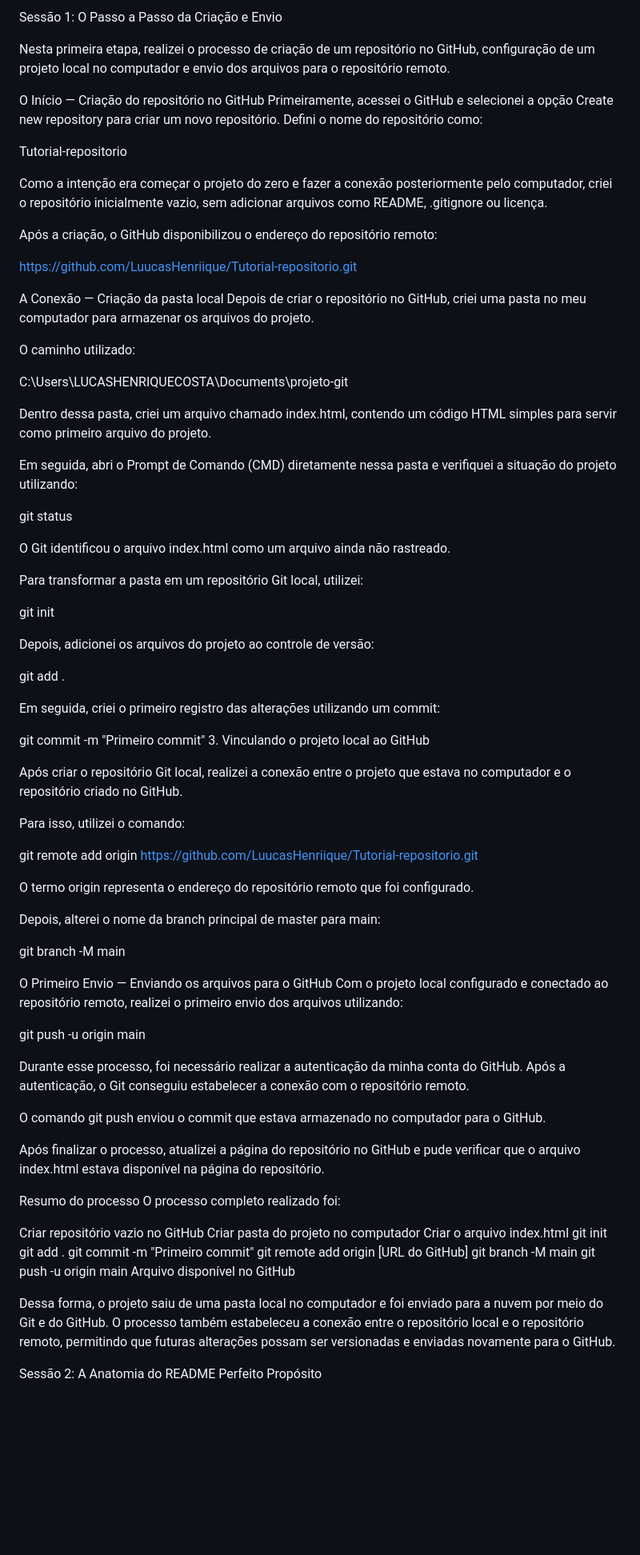
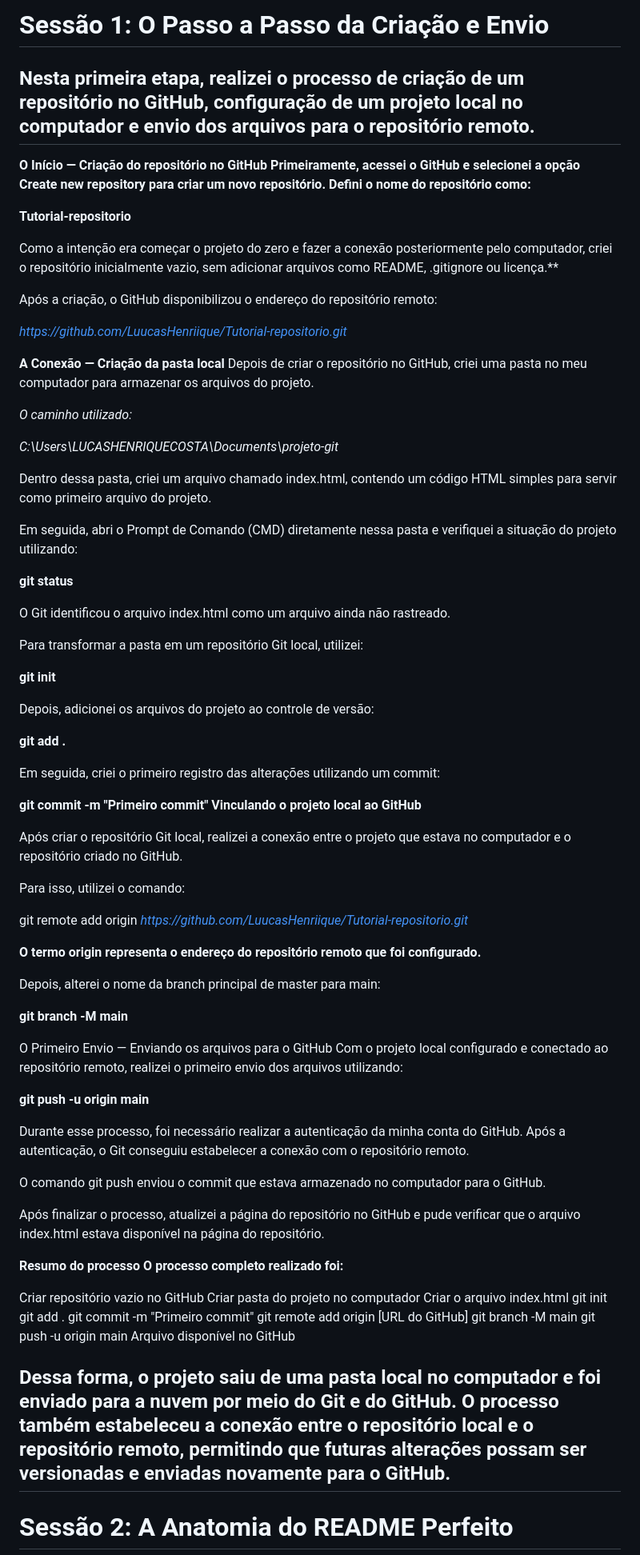
Before and after one commit to LuucasHenriique/Tutorial-repositorio, a Markdown page: README.md, the part around one of its changes. Shown at 80% size. GitHub-like rendering; blank space fills up the shorter version.

Commit message:
Tutorial repositorio
Sessão 1: O Passo a Passo da Criação e Envio
Sessão 2: A Anatomia do README Perfeito
Sessão 3: O Mapa das Atualizações (Commits e Pushes)

```diff
--- a/README.md
+++ b/README.md
@@ -1,63 +1,63 @@
-Sessão 1: O Passo a Passo da Criação e Envio
+# Sessão 1: O Passo a Passo da Criação e Envio
 
-Nesta primeira etapa, realizei o processo de criação de um repositório no GitHub, configuração de um projeto local no computador e envio dos arquivos para o repositório remoto.
+## Nesta primeira etapa, realizei o processo de criação de um repositório no GitHub, configuração de um projeto local no computador e envio dos arquivos para o repositório remoto.
 
-O Início — Criação do repositório no GitHub
+**O Início — Criação do repositório no GitHub
 Primeiramente, acessei o GitHub e selecionei a opção Create new repository para criar um novo repositório.
-Defini o nome do repositório como:
+Defini o nome do repositório como:**
 
-Tutorial-repositorio
+**Tutorial-repositorio**
 
-Como a intenção era começar o projeto do zero e fazer a conexão posteriormente pelo computador, criei o repositório inicialmente vazio, sem adicionar arquivos como README, .gitignore ou licença.
+Como a intenção era começar o projeto do zero e fazer a conexão posteriormente pelo computador, criei o repositório inicialmente vazio, sem adicionar arquivos como README, .gitignore ou licença.**
 
 Após a criação, o GitHub disponibilizou o endereço do repositório remoto:
 
-https://github.com/LuucasHenriique/Tutorial-repositorio.git
+*https://github.com/LuucasHenriique/Tutorial-repositorio.git*
 
-A Conexão — Criação da pasta local
+**A Conexão — Criação da pasta local**
 Depois de criar o repositório no GitHub, criei uma pasta no meu computador para armazenar os arquivos do projeto.
 
-O caminho utilizado:
+*O caminho utilizado:*
 
-C:\Users\LUCASHENRIQUECOSTA\Documents\projeto-git
+*C:\Users\LUCASHENRIQUECOSTA\Documents\projeto-git*
 
 Dentro dessa pasta, criei um arquivo chamado index.html, contendo um código HTML simples para servir como primeiro arquivo do projeto.
 
 Em seguida, abri o Prompt de Comando (CMD) diretamente nessa pasta e verifiquei a situação do projeto utilizando:
 
-git status
+**git status**
 
 O Git identificou o arquivo index.html como um arquivo ainda não rastreado.
 
 Para transformar a pasta em um repositório Git local, utilizei:
 
-git init
+**git init**
 
 Depois, adicionei os arquivos do projeto ao controle de versão:
 
-git add .
+**git add .**
 
 Em seguida, criei o primeiro registro das alterações utilizando um commit:
 
-git commit -m "Primeiro commit"
-3. Vinculando o projeto local ao GitHub
+**git commit -m "Primeiro commit"**
+**Vinculando o projeto local ao GitHub**
 
 Após criar o repositório Git local, realizei a conexão entre o projeto que estava no computador e o repositório criado no GitHub.
 
 Para isso, utilizei o comando:
 
-git remote add origin https://github.com/LuucasHenriique/Tutorial-repositorio.git
+git remote add origin *https://github.com/LuucasHenriique/Tutorial-repositorio.git*
 
-O termo origin representa o endereço do repositório remoto que foi configurado.
+**O termo origin representa o endereço do repositório remoto que foi configurado.**
 
 Depois, alterei o nome da branch principal de master para main:
 
-git branch -M main
+**git branch -M main**
 
 O Primeiro Envio — Enviando os arquivos para o GitHub
 Com o projeto local configurado e conectado ao repositório remoto, realizei o primeiro envio dos arquivos utilizando:
 
-git push -u origin main
+**git push -u origin main**
 
 Durante esse processo, foi necessário realizar a autenticação da minha conta do GitHub. Após a autenticação, o Git conseguiu estabelecer a conexão com o repositório remoto.
 
@@ -65,8 +65,8 @@ O comando git push enviou o commit que estava armazenado no computador para o Gi
 
 Após finalizar o processo, atualizei a página do repositório no GitHub e pude verificar que o arquivo index.html estava disponível na página do repositório.
 
-Resumo do processo
-O processo completo realizado foi:
+**Resumo do processo**
+**O processo completo realizado foi:**
 
 Criar repositório vazio no GitHub
 Criar pasta do projeto no computador
@@ -79,10 +79,10 @@ git branch -M main
 git push -u origin main
 Arquivo disponível no GitHub
 
-Dessa forma, o projeto saiu de uma pasta local no computador e foi enviado para a nuvem por meio do Git e do GitHub. O processo também estabeleceu a conexão entre o repositório local e o repositório remoto, permitindo que futuras alterações possam ser versionadas e enviadas novamente para o GitHub.
+## Dessa forma, o projeto saiu de uma pasta local no computador e foi enviado para a nuvem por meio do Git e do GitHub. O processo também estabeleceu a conexão entre o repositório local e o repositório remoto, permitindo que futuras alterações possam ser versionadas e enviadas novamente para o GitHub.
 
 
 
-Sessão 2: A Anatomia do README Perfeito
+# Sessão 2: A Anatomia do README Perfeito
 Propósito
 
```
Also changed, not shown: other parts of README.md (+12 -12 lines).
